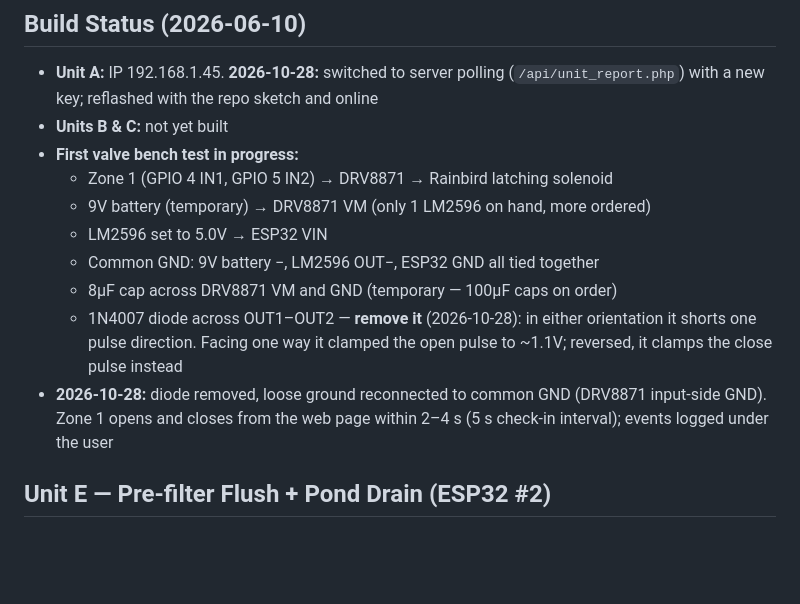
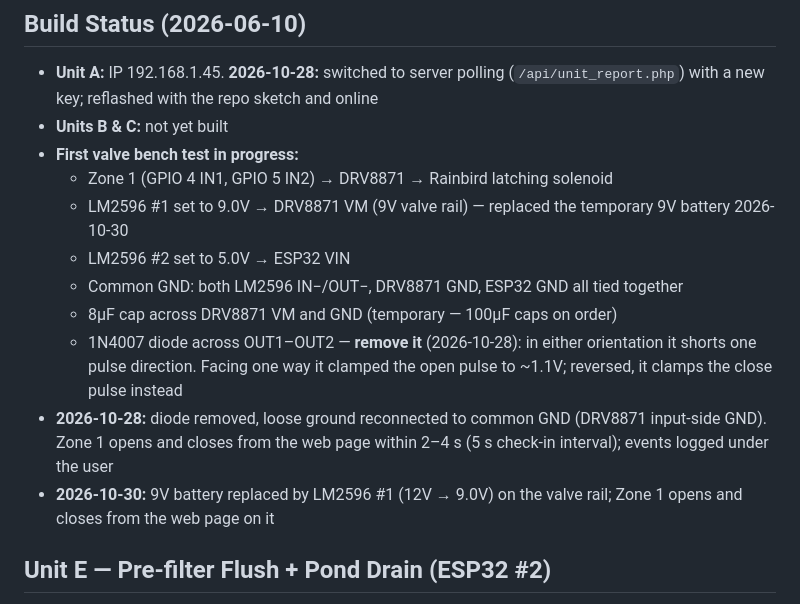
Before and after one commit to kernanb2/irrigation, a Markdown page: docs/project-context.md, the part around the change. Drawn GitHub-style; blank space fills up the shorter version.

Commit message:
Unit A valve rail now runs from an LM2596 at 9V
Co-Authored-By: Claude Opus 5.5 <noreply@anthropic.com>

```diff
--- a/docs/project-context.md
+++ b/docs/project-context.md
@@ -152,12 +152,13 @@ Dry soil = high reading, wet soil = low reading. Calibrated per zone in `sensor_
 - **Units B & C:** not yet built
 - **First valve bench test in progress:**
   - Zone 1 (GPIO 4 IN1, GPIO 5 IN2) → DRV8871 → Rainbird latching solenoid
-  - 9V battery (temporary) → DRV8871 VM (only 1 LM2596 on hand, more ordered)
-  - LM2596 set to 5.0V → ESP32 VIN
-  - Common GND: 9V battery −, LM2596 OUT−, ESP32 GND all tied together
+  - LM2596 #1 set to 9.0V → DRV8871 VM (9V valve rail) — replaced the temporary 9V battery 2026-10-30
+  - LM2596 #2 set to 5.0V → ESP32 VIN
+  - Common GND: both LM2596 IN−/OUT−, DRV8871 GND, ESP32 GND all tied together
   - 8µF cap across DRV8871 VM and GND (temporary — 100µF caps on order)
   - 1N4007 diode across OUT1–OUT2 — **remove it** (2026-10-28): in either orientation it shorts one pulse direction. Facing one way it clamped the open pulse to ~1.1V; reversed, it clamps the close pulse instead
 - **2026-10-28:** diode removed, loose ground reconnected to common GND (DRV8871 input-side GND). Zone 1 opens and closes from the web page within 2–4 s (5 s check-in interval); events logged under the user
+- **2026-10-30:** 9V battery replaced by LM2596 #1 (12V → 9.0V) on the valve rail; Zone 1 opens and closes from the web page on it
 
 ## Unit E — Pre-filter Flush + Pond Drain (ESP32 #2)
 
```
